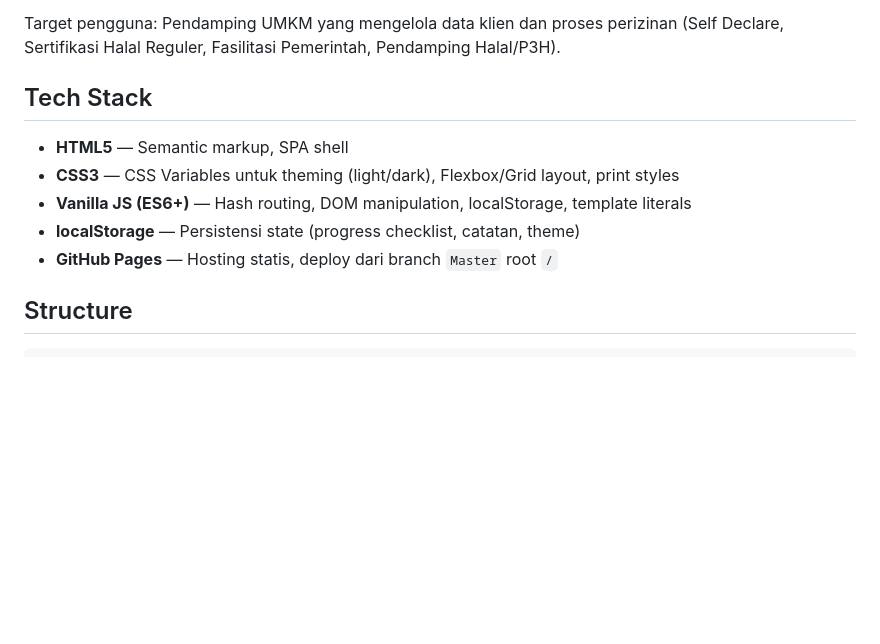
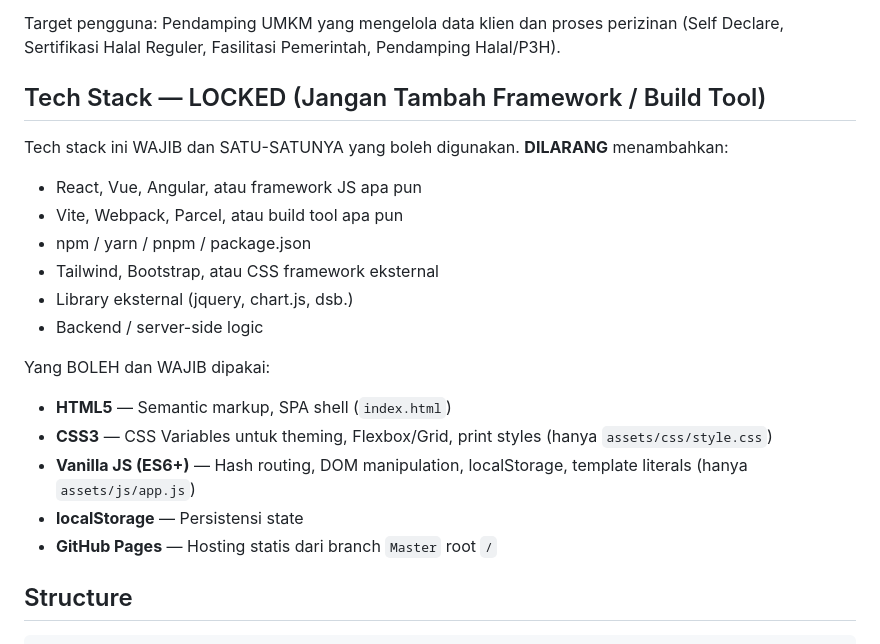
Before and after one commit to Gopartner/perijinan-umkm-dan-badan-usahan, a Markdown page: AGENTS.md, the part around one of its changes. GitHub-like rendering; blank space fills up the shorter version.

```diff
--- a/AGENTS.md
+++ b/AGENTS.md
@@ -10,13 +10,23 @@ Aplikasi **single-page application (SPA)** berbasis HTML/CSS/JS murni untuk mend
 
 Target pengguna: Pendamping UMKM yang mengelola data klien dan proses perizinan (Self Declare, Sertifikasi Halal Reguler, Fasilitasi Pemerintah, Pendamping Halal/P3H).
 
-## Tech Stack
+## Tech Stack — LOCKED (Jangan Tambah Framework / Build Tool)
 
-- **HTML5** — Semantic markup, SPA shell
-- **CSS3** — CSS Variables untuk theming (light/dark), Flexbox/Grid layout, print styles
-- **Vanilla JS (ES6+)** — Hash routing, DOM manipulation, localStorage, template literals
-- **localStorage** — Persistensi state (progress checklist, catatan, theme)
-- **GitHub Pages** — Hosting statis, deploy dari branch `Master` root `/`
+Tech stack ini WAJIB dan SATU-SATUNYA yang boleh digunakan. **DILARANG** menambahkan:
+- React, Vue, Angular, atau framework JS apa pun
+- Vite, Webpack, Parcel, atau build tool apa pun
+- npm / yarn / pnpm / package.json
+- Tailwind, Bootstrap, atau CSS framework eksternal
+- Library eksternal (jquery, chart.js, dsb.)
+- Backend / server-side logic
+
+Yang BOLEH dan WAJIB dipakai:
+
+- **HTML5** — Semantic markup, SPA shell (`index.html`)
+- **CSS3** — CSS Variables untuk theming, Flexbox/Grid, print styles (hanya `assets/css/style.css`)
+- **Vanilla JS (ES6+)** — Hash routing, DOM manipulation, localStorage, template literals (hanya `assets/js/app.js`)
+- **localStorage** — Persistensi state
+- **GitHub Pages** — Hosting statis dari branch `Master` root `/`
 
 ## Structure
 
```
Also changed, not shown: other parts of AGENTS.md (+38 -3 lines).
